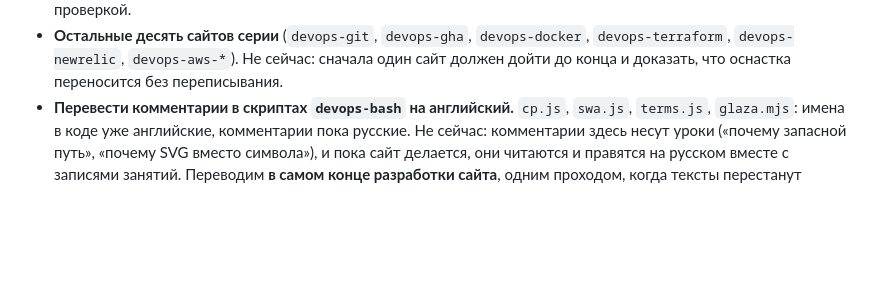
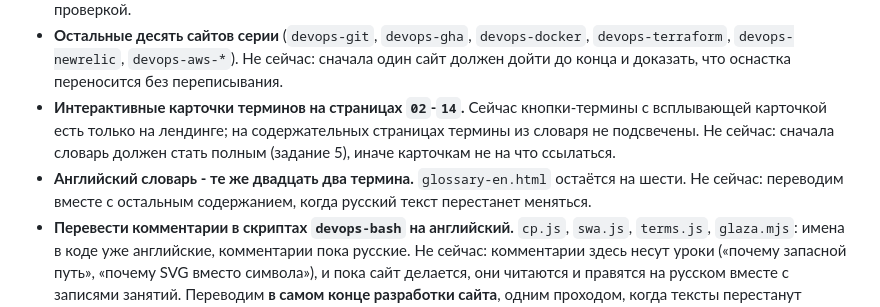
Before and after one commit to y-kolyada/bash, a Markdown page: potom.md, the part around the change. GitHub-like rendering; blank space fills up the shorter version.

Commit message:
docs: task 5 - full glossary; card links and English glossary deferred

```diff
--- a/potom.md
+++ b/potom.md
@@ -39,6 +39,12 @@
 - **Остальные десять сайтов серии** (`devops-git`, `devops-gha`, `devops-docker`,
   `devops-terraform`, `devops-newrelic`, `devops-aws-*`). Не сейчас: сначала один сайт
   должен дойти до конца и доказать, что оснастка переносится без переписывания.
+- **Интерактивные карточки терминов на страницах `02`-`14`.** Сейчас кнопки-термины с
+  всплывающей карточкой есть только на лендинге; на содержательных страницах термины из
+  словаря не подсвечены. Не сейчас: сначала словарь должен стать полным (задание 5), иначе
+  карточкам не на что ссылаться.
+- **Английский словарь - те же двадцать два термина.** `glossary-en.html` остаётся на шести.
+  Не сейчас: переводим вместе с остальным содержанием, когда русский текст перестанет меняться.
 - **Перевести комментарии в скриптах `devops-bash` на английский.** `cp.js`, `swa.js`,
   `terms.js`, `glaza.mjs`: имена в коде уже английские, комментарии пока русские.
   Не сейчас: комментарии здесь несут уроки («почему запасной путь», «почему SVG вместо
```
Also changed, not shown: zadanie-5.md (added, +42 -0 lines).
